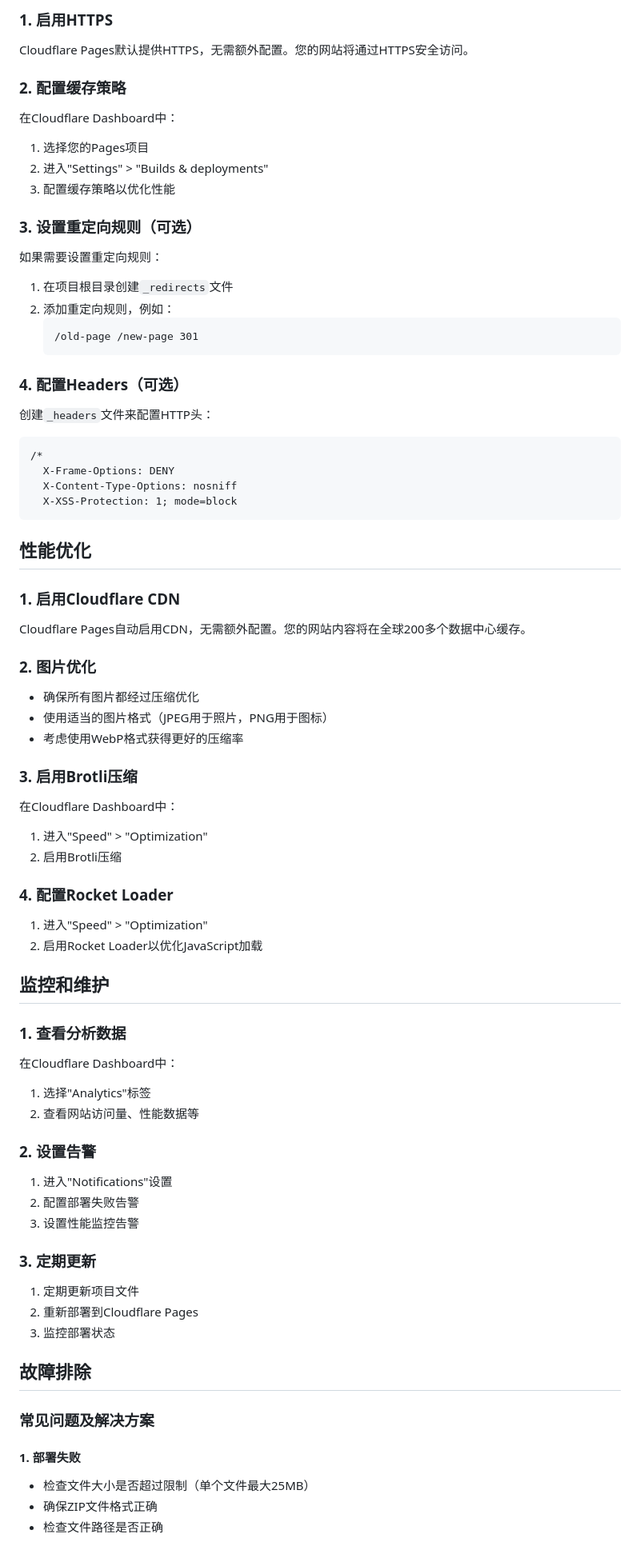
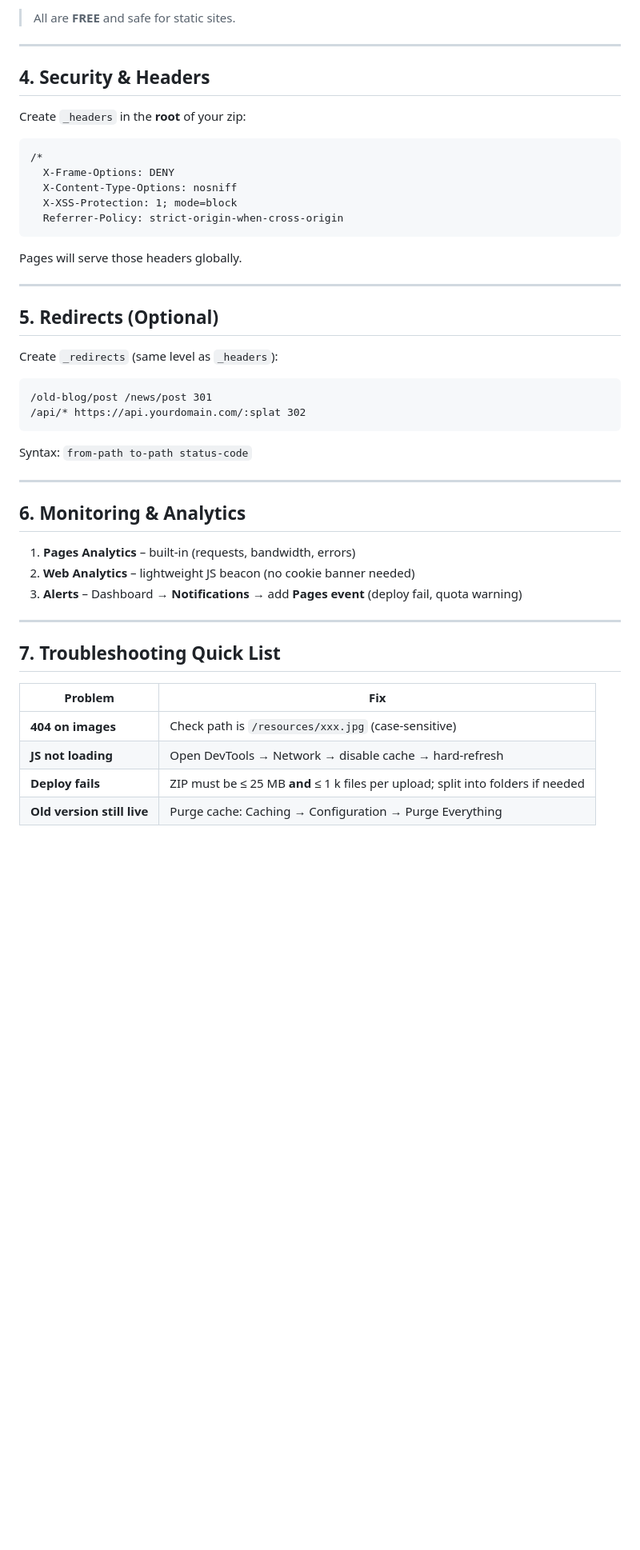
Before and after one commit to lllllyccc/Finance-Pro, a Markdown page: OKComputer_云端金融分析站/cloudflare-deployment-guide.md, the part around the change printed below. Shown: that part at 80% size. Drawn GitHub-style; blank space fills up the shorter version.

Commit message:
Translate Cloudflare deployment guide to English
Translated the Cloudflare deployment guide for FinancePro from Chinese to English, ensuring clarity and accessibility for a broader audience.

````diff
--- a/OKComputer_云端金融分析站/cloudflare-deployment-guide.md
+++ b/OKComputer_云端金融分析站/cloudflare-deployment-guide.md
@@ -75,72 +69,51 @@ financepro/
 
-### 1. 启用HTTPS
-Cloudflare Pages默认提供HTTPS，无需额外配置。您的网站将通过HTTPS安全访问。
+> All are **FREE** and safe for static sites.
 
-### 2. 配置缓存策略
-在Cloudflare Dashboard中：
-1. 选择您的Pages项目
-2. 进入"Settings" > "Builds & deployments"
-3. 配置缓存策略以优化性能
+---
 
-### 3. 设置重定向规则（可选）
-如果需要设置重定向规则：
-1. 在项目根目录创建`_redirects`文件
-2. 添加重定向规则，例如：
-   ```
-   /old-page /new-page 301
-   ```
+## 4. Security & Headers
 
-### 4. 配置Headers（可选）
-创建`_headers`文件来配置HTTP头：
+Create `_headers` in the **root** of your zip:
+
 ```
 /*
   X-Frame-Options: DENY
   X-Content-Type-Options: nosniff
   X-XSS-Protection: 1; mode=block
+  Referrer-Policy: strict-origin-when-cross-origin
 ```
 
-## 性能优化
+Pages will serve those headers globally.
 
-### 1. 启用Cloudflare CDN
-Cloudflare Pages自动启用CDN，无需额外配置。您的网站内容将在全球200多个数据中心缓存。
+---
 
-### 2. 图片优化
-- 确保所有图片都经过压缩优化
-- 使用适当的图片格式（JPEG用于照片，PNG用于图标）
-- 考虑使用WebP格式获得更好的压缩率
+## 5. Redirects (Optional)
 
-### 3. 启用Brotli压缩
-在Cloudflare Dashboard中：
-1. 进入"Speed" > "Optimization"
-2. 启用Brotli压缩
+Create `_redirects` (same level as `_headers`):
 
-### 4. 配置Rocket Loader
-1. 进入"Speed" > "Optimization"
-2. 启用Rocket Loader以优化JavaScript加载
+```
+/old-blog/post /news/post 301
+/api/* https://api.yourdomain.com/:splat 302
+```
 
-## 监控和维护
+Syntax: `from-path to-path status-code`
 
-### 1. 查看分析数据
-在Cloudflare Dashboard中：
-1. 选择"Analytics"标签
-2. 查看网站访问量、性能数据等
+---
 
-### 2. 设置告警
-1. 进入"Notifications"设置
-2. 配置部署失败告警
-3. 设置性能监控告警
+## 6. Monitoring & Analytics
 
-### 3. 定期更新
-1. 定期更新项目文件
-2. 重新部署到Cloudflare Pages
-3. 监控部署状态
+1. **Pages Analytics** – built-in (requests, bandwidth, errors)
+2. **Web Analytics** – lightweight JS beacon (no cookie banner needed)
+3. **Alerts** – Dashboard → **Notifications** → add **Pages event** (deploy fail, quota warning)
 
-## 故障排除
+---
 
-### 常见问题及解决方案
+## 7. Troubleshooting Quick List
 
-#### 1. 部署失败
-- 检查文件大小是否超过限制（单个文件最大25MB）
-- 确保ZIP文件格式正确
-- 检查文件路径是否正确
+| Problem | Fix |
+|---------|-----|
+| **404 on images** | Check path is `/resources/xxx.jpg` (case-sensitive) |
+| **JS not loading** | Open DevTools → Network → disable cache → hard-refresh |
+| **Deploy fails** | ZIP must be ≤ 25 MB **and** ≤ 1 k files per upload; split into folders if needed |
+| **Old version still live** | Purge cache: Caching → Configuration → Purge Everything |
 
````
Also changed, not shown: other parts of OKComputer_云端金融分析站/cloudflare-deployment-guide.md (+66 -133 lines).
